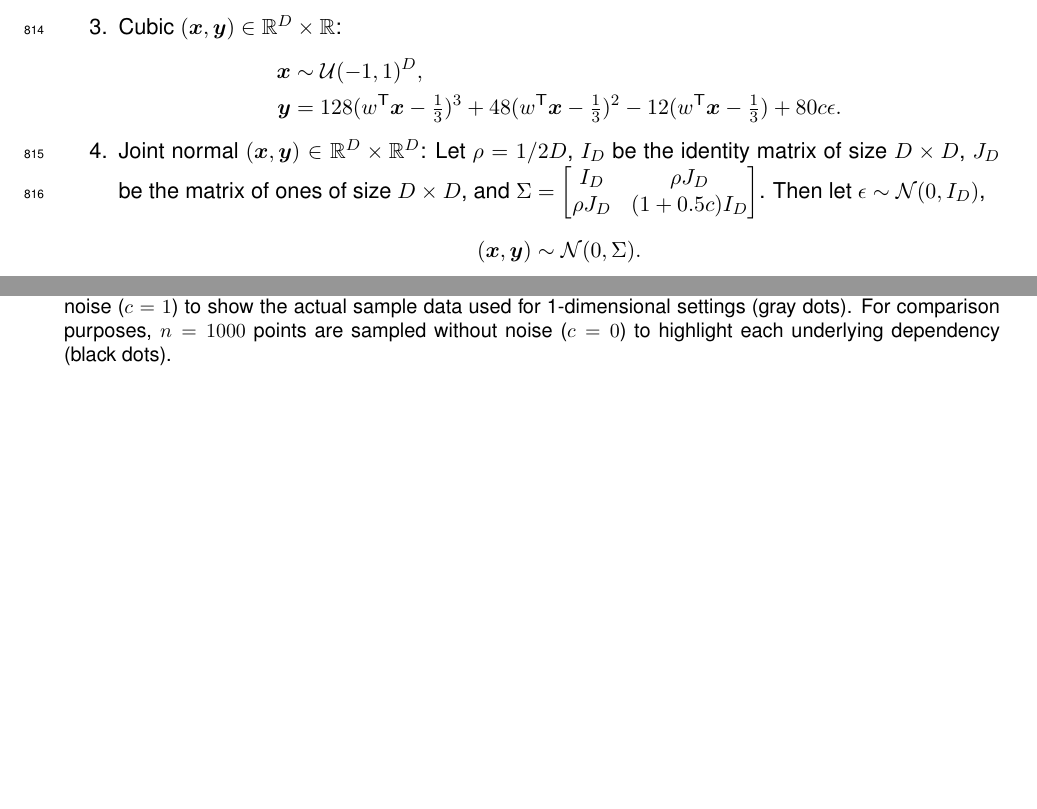
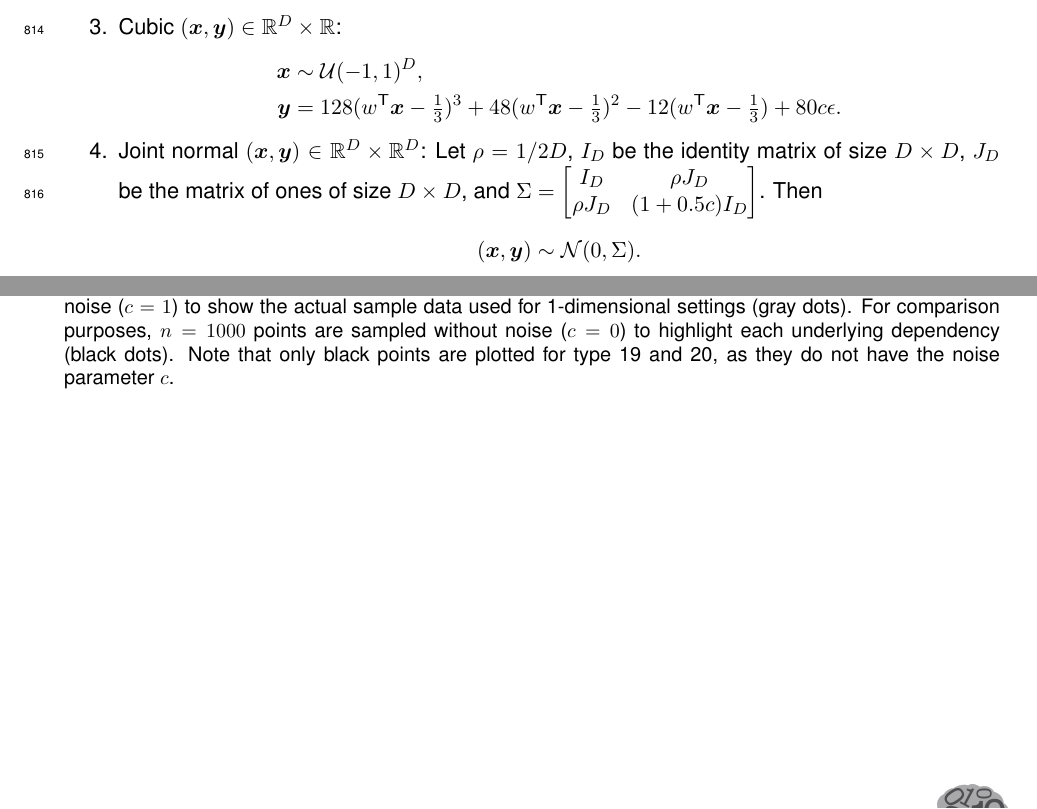
Before and after one commit to neurodata/MGC-paper, a LaTeX paper (Draft/MGC.tex): two parts of pages 35 and 38 of 42, joined at a grey line, cut so that both start at the same text, the shorter picture padded with empty space. Compiled offline with pdfLaTeX.

Commit message:
overleaf sync

```diff
--- a/Draft/MGC.tex
+++ b/Draft/MGC.tex
@@ -1034,7 +1034,7 @@ For all of the below equations, $(\mb{x},\mb{y}) \overset{iid}{\sim} f_{xy} = f_
 \mb{x} &\sim \mc{U}(-1,1)^{D}, \\
 \mb{y} &=128(w\T \mb{x}-\tfrac{1}{3})^3+48(w\T \mb{x}-\tfrac{1}{3})^2-12(w\T \mb{x}-\tfrac{1}{3})+80c\epsilon.
 \end{align*}
-\item Joint normal $(\mb{x},\mb{y}) \in \Real^{D} \times \Real^{D}$: Let $\rho=1/2D$, $I_{D}$ be the identity matrix of size $D \times D$, $J_{D}$ be the matrix of ones of size $D \times D$, and $\Sigma = \begin{bmatrix} I_{D}&\rho J_{D}\\ \rho J_{D}& (1+0.5c) I_{D} \end{bmatrix}$. Then let $\epsilon \sim \mc{N}(0, I_{D})$,
+\item Joint normal $(\mb{x},\mb{y}) \in \Real^{D} \times \Real^{D}$: Let $\rho=1/2D$, $I_{D}$ be the identity matrix of size $D \times D$, $J_{D}$ be the matrix of ones of size $D \times D$, and $\Sigma = \begin{bmatrix} I_{D}&\rho J_{D}\\ \rho J_{D}& (1+0.5c) I_{D} \end{bmatrix}$. Then
 \begin{align*}
 (\mb{x}, \mb{y}) &\sim \mc{N}(0, \Sigma).
 \end{align*}
@@ -1131,7 +1131,7 @@ For the 1-dimensional simulations, we always set $D=D_y=1$, $c=1$ and $n=100$.
 
 \begin{figure}[htbp]
 \includegraphics[trim={5cm 1.5cm 4cm 0.5cm},clip, width=1.0\textwidth]{Figures/FigSimVisual}
-\caption{Visualization of the $20$ dependencies at $D=D_{y}=1$. For each, $n=100$ points are sampled with noise ($c=1$) to show the actual sample data used for 1-dimensional settings (gray dots). For comparison purposes, $n=1000$ points are sampled without noise ($c=0$) to highlight each underlying dependency (black dots).
+\caption{Visualization of the $20$ dependencies at $D=D_{y}=1$. For each, $n=100$ points are sampled with noise ($c=1$) to show the actual sample data used for 1-dimensional settings (gray dots). For comparison purposes, $n=1000$ points are sampled without noise ($c=0$) to highlight each underlying dependency (black dots). Note that only black points are plotted for type 19 and 20, as they do not have the noise parameter $c$.
 }
 \label{f:dependencies}
 \end{figure}
```
Also changed, not shown: Draft/Figures/Fig1Allb.pdf, Draft/Figures/Fig1DPowerAll.pdf, Draft/Figures/Fig1DPowerMGCM.pdf, Draft/Figures/Fig1Panel1.pdf (added), Draft/Figures/Fig1Panel2.pdf (added), Draft/Figures/Fig1Panel3.pdf (added), Draft/Figures/Fig1Panel4.pdf (added), Draft/Figures/Fig1Panel4.svg, Draft/Figures/Fig8Panel1.pdf (added), Draft/Figures/Fig8Panel2.pdf (added), Draft/Figures/Fig8Panel3.pdf (added), Draft/Figures/Fig8Panel4.pdf (added), Draft/Figures/FigHDPowerAll.pdf, Draft/Figures/FigHDPowerMGCM.pdf, 2 more files.
